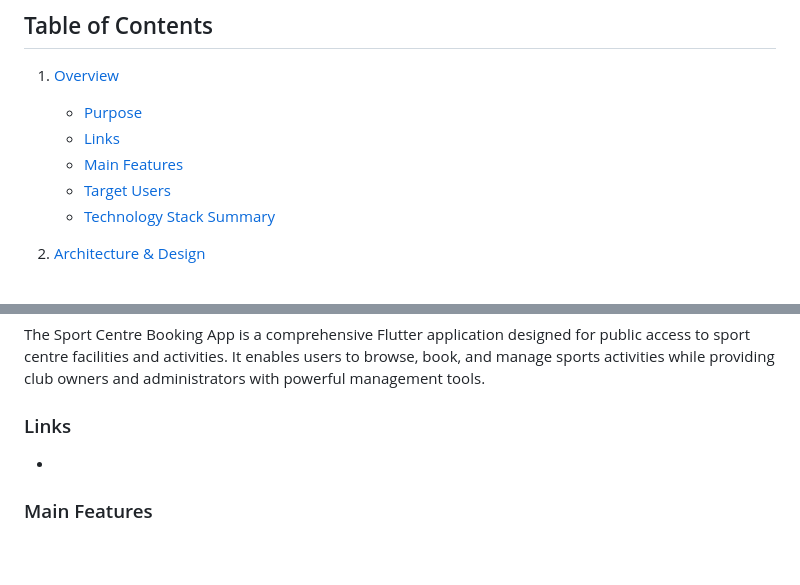
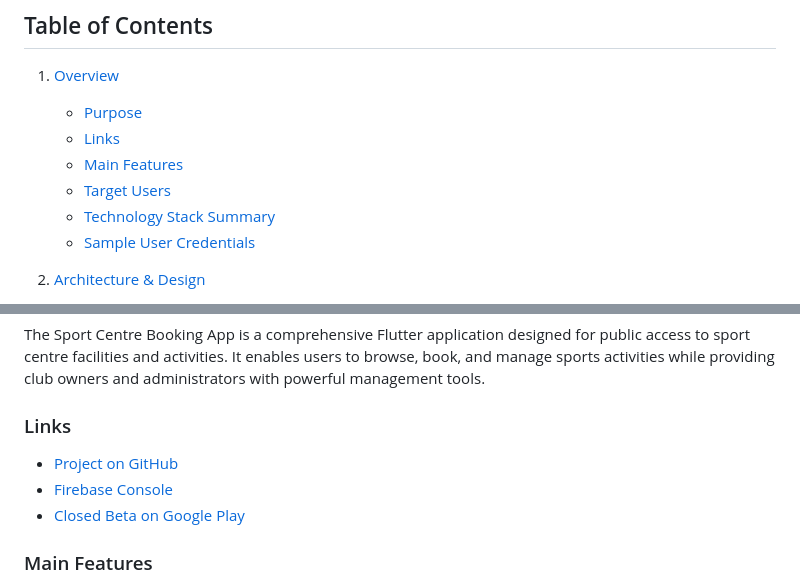
Before and after one commit to Comicalist/SportCentreApp, a Markdown page: TECHNICAL_DOCUMENTATION.md, 2 parts joined by grey strips. Drawn GitHub-style; blank space fills up the shorter version.

Commit message:
Update technical documentation with new links
Added links.

```diff
--- a/TECHNICAL_DOCUMENTATION.md
+++ b/TECHNICAL_DOCUMENTATION.md
@@ -9,6 +9,7 @@
    - [Main Features](#main-features)
    - [Target Users](#target-users)
    - [Technology Stack Summary](#technology-stack-summary)
+   - [Sample User Credentials](#sample-user-credentials)
 
 2. [Architecture & Design](#2-architecture--design)
 
@@ -83,7 +84,9 @@ The Sport Centre Booking App is a comprehensive Flutter application designed for
 
 ### Links
 
--
+- [Project on GitHub](https://github.com/Comicalist/SportCentreApp)
+- [Firebase Console](https://console.firebase.google.com/u/0/project/sportcentreapp/overview)
+- [Closed Beta on Google Play](https://play.google.com/apps/internaltest/4701168419770952808)
 
 ### Main Features
 
```
